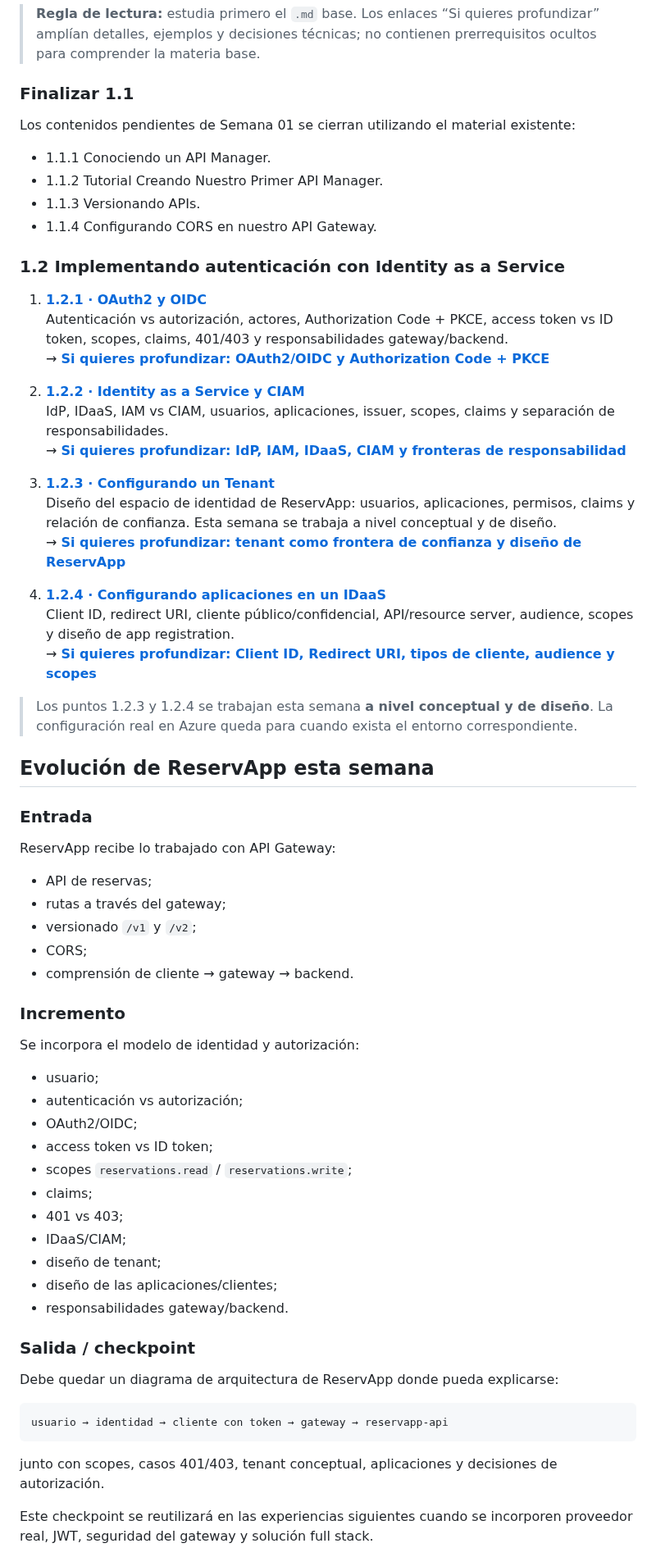
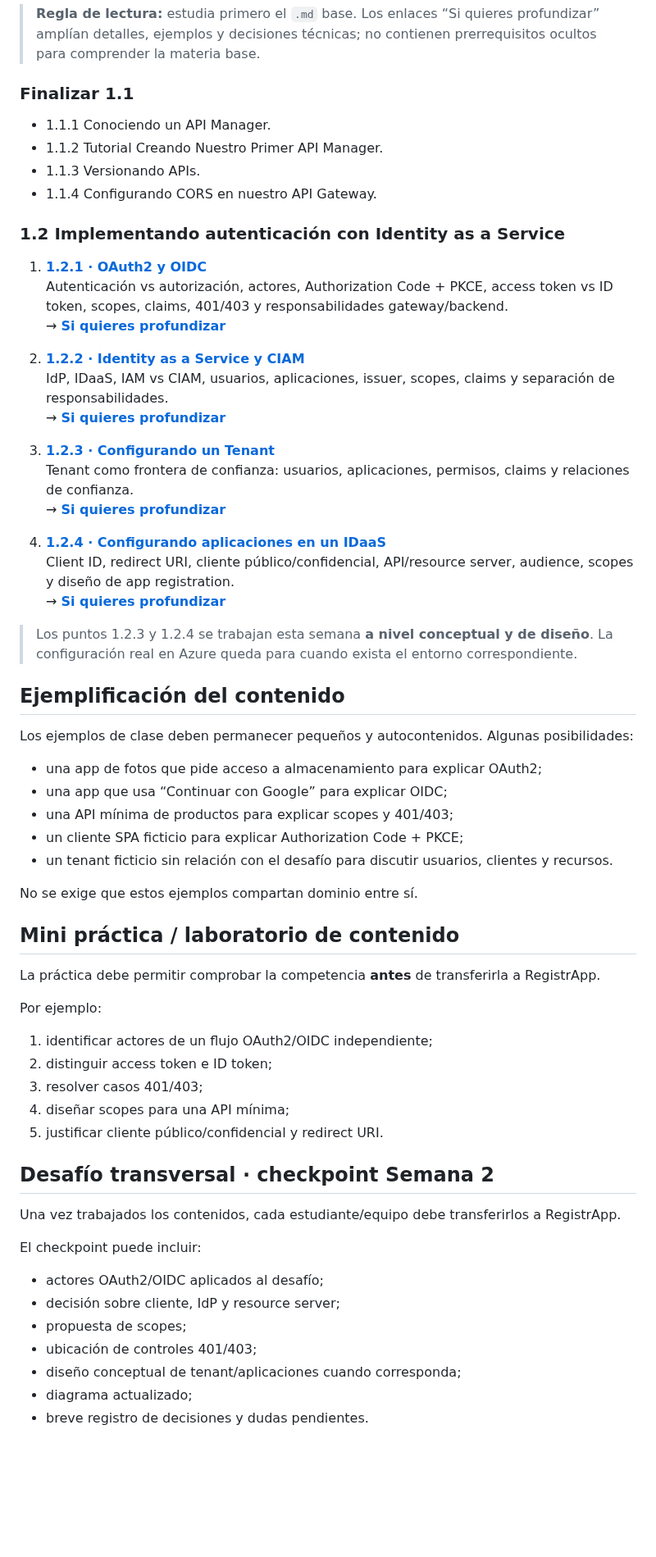
Before and after one commit to cmartinezs/DSY1107-DESARROLLO-CLOUD-NATIVE-I-2026-2, a Markdown page: semanas/semana-02/README.md, the part around one of its changes. Shown at 82% size. GitHub-like rendering; blank space fills up the shorter version.

Commit message:
docs: separate week 2 content from RegistrApp challenge

````diff
--- a/semanas/semana-02/README.md
+++ b/semanas/semana-02/README.md
@@ -27,8 +45,6 @@ Cada contenido mantiene un **Markdown base suficiente para los aprendizajes espe
 
 ### Finalizar 1.1
 
-Los contenidos pendientes de Semana 01 se cierran utilizando el material existente:
-
 - 1.1.1 Conociendo un API Manager.
 - 1.1.2 Tutorial Creando Nuestro Primer API Manager.
 - 1.1.3 Versionando APIs.
@@ -38,59 +54,57 @@ Los contenidos pendientes de Semana 01 se cierran utilizando el material existen
 
 1. **[1.2.1 · OAuth2 y OIDC](./01-oauth2-oidc.md)**
    Autenticación vs autorización, actores, Authorization Code + PKCE, access token vs ID token, scopes, claims, 401/403 y responsabilidades gateway/backend.
-   → **[Si quieres profundizar: OAuth2/OIDC y Authorization Code + PKCE](./01-oauth2-oidc/README.md)**
+   → **[Si quieres profundizar](./01-oauth2-oidc/README.md)**
 
 2. **[1.2.2 · Identity as a Service y CIAM](./02-idaas-ciam.md)**
    IdP, IDaaS, IAM vs CIAM, usuarios, aplicaciones, issuer, scopes, claims y separación de responsabilidades.
-   → **[Si quieres profundizar: IdP, IAM, IDaaS, CIAM y fronteras de responsabilidad](./02-idaas-ciam/README.md)**
+   → **[Si quieres profundizar](./02-idaas-ciam/README.md)**
 
 3. **[1.2.3 · Configurando un Tenant](./03-configurando-tenant.md)**
-   Diseño del espacio de identidad de ReservApp: usuarios, aplicaciones, permisos, claims y relación de confianza. Esta semana se trabaja a nivel conceptual y de diseño.
-   → **[Si quieres profundizar: tenant como frontera de confianza y diseño de ReservApp](./03-configurando-tenant/README.md)**
+   Tenant como frontera de confianza: usuarios, aplicaciones, permisos, claims y relaciones de confianza.
+   → **[Si quieres profundizar](./03-configurando-tenant/README.md)**
 
 4. **[1.2.4 · Configurando aplicaciones en un IDaaS](./04-configurando-apps-idaas.md)**
    Client ID, redirect URI, cliente público/confidencial, API/resource server, audience, scopes y diseño de app registration.
-   → **[Si quieres profundizar: Client ID, Redirect URI, tipos de cliente, audience y scopes](./04-configurando-apps-idaas/README.md)**
+   → **[Si quieres profundizar](./04-configurando-apps-idaas/README.md)**
 
 > Los puntos 1.2.3 y 1.2.4 se trabajan esta semana **a nivel conceptual y de diseño**. La configuración real en Azure queda para cuando exista el entorno correspondiente.
 
-## Evolución de ReservApp esta semana
+## Ejemplificación del contenido
 
-### Entrada
+Los ejemplos de clase deben permanecer pequeños y autocontenidos. Algunas posibilidades:
 
-ReservApp recibe lo trabajado con API Gateway:
+- una app de fotos que pide acceso a almacenamiento para explicar OAuth2;
+- una app que usa “Continuar con Google” para explicar OIDC;
+- una API mínima de productos para explicar scopes y 401/403;
+- un cliente SPA ficticio para explicar Authorization Code + PKCE;
+- un tenant ficticio sin relación con el desafío para discutir usuarios, clientes y recursos.
 
-- API de reservas;
-- rutas a través del gateway;
-- versionado `/v1` y `/v2`;
-- CORS;
-- comprensión de cliente → gateway → backend.
+No se exige que estos ejemplos compartan dominio entre sí.
 
-### Incremento
+## Mini práctica / laboratorio de contenido
 
-Se incorpora el modelo de identidad y autorización:
+La práctica debe permitir comprobar la competencia **antes** de transferirla a RegistrApp.
 
-- usuario;
-- autenticación vs autorización;
-- OAuth2/OIDC;
-- access token vs ID token;
-- scopes `reservations.read` / `reservations.write`;
-- claims;
-- 401 vs 403;
-- IDaaS/CIAM;
-- diseño de tenant;
-- diseño de las aplicaciones/clientes;
-- responsabilidades gateway/backend.
+Por ejemplo:
 
-### Salida / checkpoint
+1. identificar actores de un flujo OAuth2/OIDC independiente;
+2. distinguir access token e ID token;
+3. resolver casos 401/403;
+4. diseñar scopes para una API mínima;
+5. justificar cliente público/confidencial y redirect URI.
 
-Debe quedar un diagrama de arquitectura de ReservApp donde pueda explicarse:
+## Desafío transversal · checkpoint Semana 2
 
-```text
-usuario → identidad → cliente con token → gateway → reservapp-api
-```
+Una vez trabajados los contenidos, cada estudiante/equipo debe transferirlos a RegistrApp.
 
-junto con scopes, casos 401/403, tenant conceptual, aplicaciones y decisiones de autorización.
+El checkpoint puede incluir:
 
-Este checkpoint se reutilizará en las experiencias siguientes cuando se incorporen proveedor real, JWT, seguridad del gateway y solución full stack.
+- actores OAuth2/OIDC aplicados al desafío;
+- decisión sobre cliente, IdP y resource server;
+- propuesta de scopes;
+- ubicación de controles 401/403;
+- diseño conceptual de tenant/aplicaciones cuando corresponda;
+- diagrama actualizado;
+- breve registro de decisiones y dudas pendientes.
 
````
Also changed, not shown: other parts of semanas/semana-02/README.md (+24 -37 lines).
